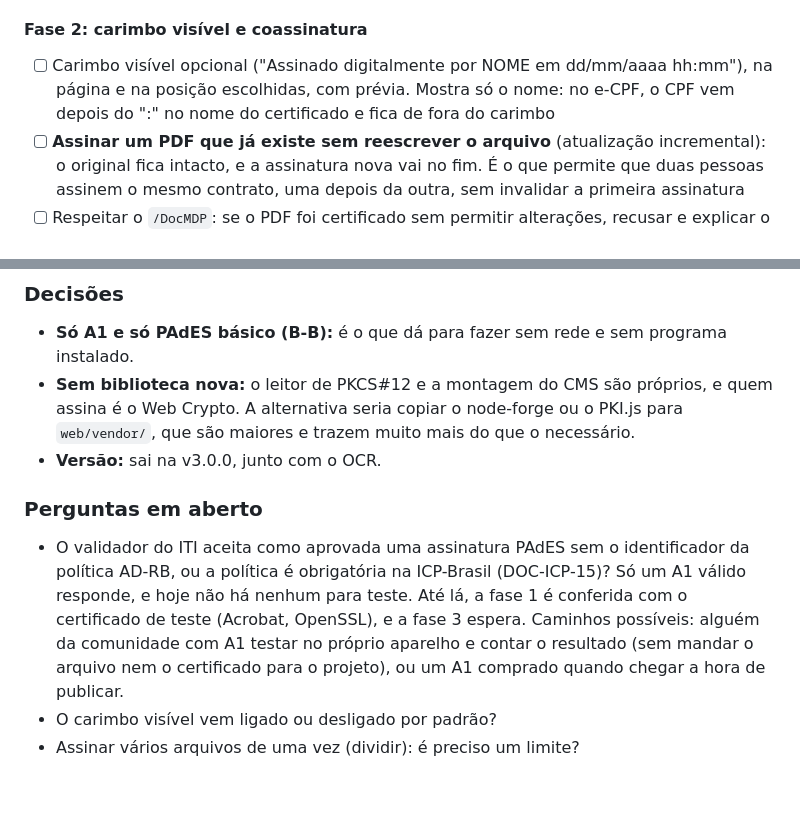
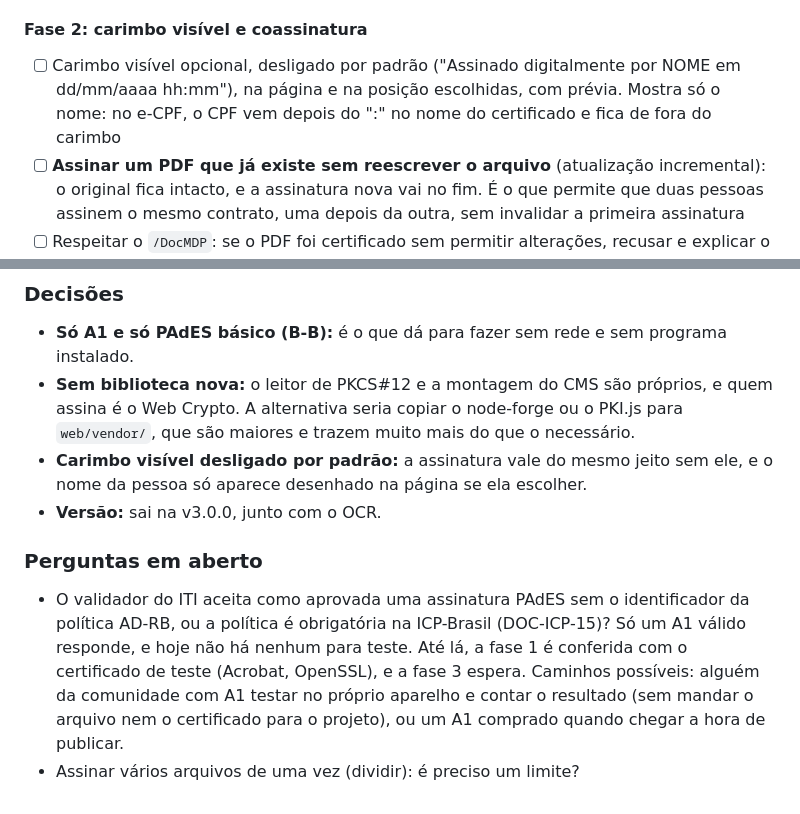
Before and after one commit to sanklerbergman/doc-scanner-pdf-engine, a Markdown page: MELHORIAS.md, 2 parts joined by grey strips. GitHub-like rendering.

Commit message:
MELHORIAS.md: carimbo visível da assinatura desligado por padrão
Co-Authored-By: Claude Opus 5.5 <noreply@anthropic.com>

```diff
--- a/MELHORIAS.md
+++ b/MELHORIAS.md
@@ -358,7 +358,7 @@ A parte que importa, que é **assinar com a chave privada, é feita pelo própri
 
 #### Fase 2: carimbo visível e coassinatura
 
-- [ ] Carimbo visível opcional ("Assinado digitalmente por NOME em dd/mm/aaaa hh:mm"), na página e na posição escolhidas, com prévia. Mostra só o nome: no e-CPF, o CPF vem depois do ":" no nome do certificado e fica de fora do carimbo
+- [ ] Carimbo visível opcional, desligado por padrão ("Assinado digitalmente por NOME em dd/mm/aaaa hh:mm"), na página e na posição escolhidas, com prévia. Mostra só o nome: no e-CPF, o CPF vem depois do ":" no nome do certificado e fica de fora do carimbo
 - [ ] **Assinar um PDF que já existe sem reescrever o arquivo** (atualização incremental): o original fica intacto, e a assinatura nova vai no fim. É o que permite que duas pessoas assinem o mesmo contrato, uma depois da outra, sem invalidar a primeira assinatura
 - [ ] Respeitar o `/DocMDP`: se o PDF foi certificado sem permitir alterações, recusar e explicar o motivo
 
@@ -403,10 +403,10 @@ Esta é a parte mais sensível do app. Com o `.pfx` e a senha, qualquer pessoa a
 
 - **Só A1 e só PAdES básico (B-B):** é o que dá para fazer sem rede e sem programa instalado.
 - **Sem biblioteca nova:** o leitor de PKCS#12 e a montagem do CMS são próprios, e quem assina é o Web Crypto. A alternativa seria copiar o node-forge ou o PKI.js para `web/vendor/`, que são maiores e trazem muito mais do que o necessário.
+- **Carimbo visível desligado por padrão:** a assinatura vale do mesmo jeito sem ele, e o nome da pessoa só aparece desenhado na página se ela escolher.
 - **Versão:** sai na v3.0.0, junto com o OCR.
 
 ### Perguntas em aberto
 
 - O validador do ITI aceita como aprovada uma assinatura PAdES sem o identificador da política AD-RB, ou a política é obrigatória na ICP-Brasil (DOC-ICP-15)? Só um A1 válido responde, e hoje não há nenhum para teste. Até lá, a fase 1 é conferida com o certificado de teste (Acrobat, OpenSSL), e a fase 3 espera. Caminhos possíveis: alguém da comunidade com A1 testar no próprio aparelho e contar o resultado (sem mandar o arquivo nem o certificado para o projeto), ou um A1 comprado quando chegar a hora de publicar.
-- O carimbo visível vem ligado ou desligado por padrão?
 - Assinar vários arquivos de uma vez (dividir): é preciso um limite?
```
